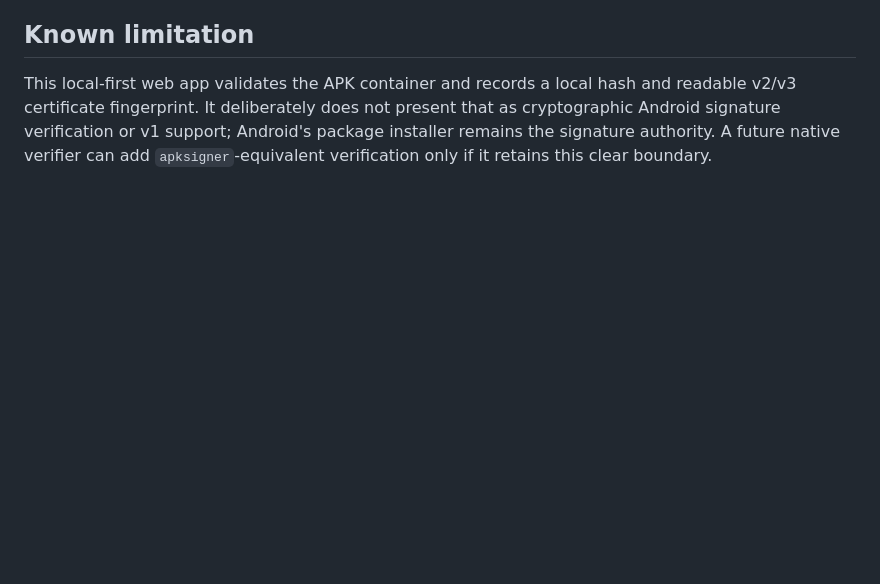
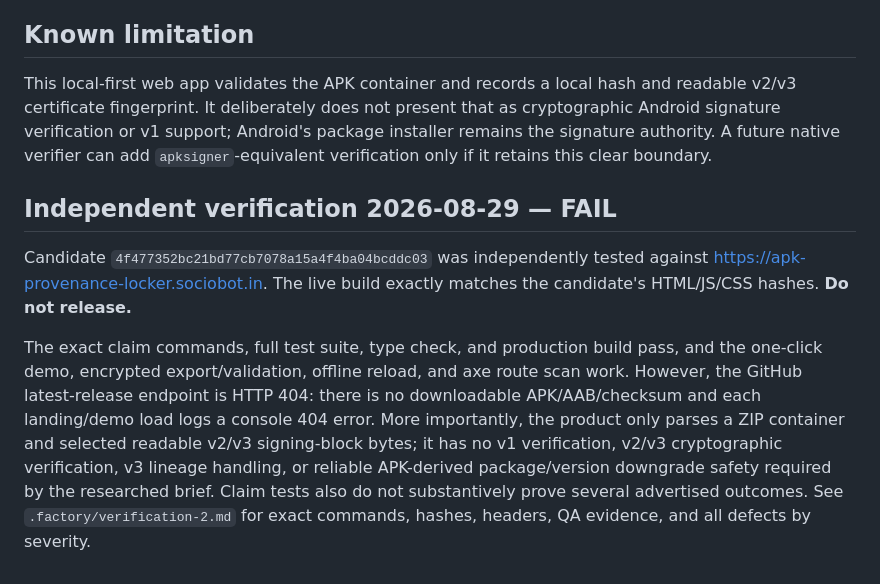
Before and after one commit to B-Divyesh/sf-apk-provenance-locker, a Markdown page: .factory/handoff.md, the part around the change. Rendered like a GitHub page; blank space fills up the shorter version.

Commit message:
qa: record independent candidate verification

```diff
--- a/.factory/handoff.md
+++ b/.factory/handoff.md
@@ -79,3 +79,21 @@ and readable v2/v3 certificate fingerprint. It deliberately does not present
 that as cryptographic Android signature verification or v1 support; Android's
 package installer remains the signature authority. A future native verifier can
 add `apksigner`-equivalent verification only if it retains this clear boundary.
+
+## Independent verification 2026-08-29 — FAIL
+
+Candidate `4f477352bc21bd77cb7078a15a4f4ba04bcddc03` was independently tested
+against <https://apk-provenance-locker.sociobot.in>. The live build exactly
+matches the candidate's HTML/JS/CSS hashes. **Do not release.**
+
+The exact claim commands, full test suite, type check, and production build
+pass, and the one-click demo, encrypted export/validation, offline reload, and
+axe route scan work. However, the GitHub latest-release endpoint is HTTP 404:
+there is no downloadable APK/AAB/checksum and each landing/demo load logs a
+console 404 error. More importantly, the product only parses a ZIP container
+and selected readable v2/v3 signing-block bytes; it has no v1 verification,
+v2/v3 cryptographic verification, v3 lineage handling, or reliable APK-derived
+package/version downgrade safety required by the researched brief. Claim tests
+also do not substantively prove several advertised outcomes. See
+`.factory/verification-2.md` for exact commands, hashes, headers, QA evidence,
+and all defects by severity.
```
Also changed, not shown: .factory/verification-2.md (added, +147 -0 lines).
